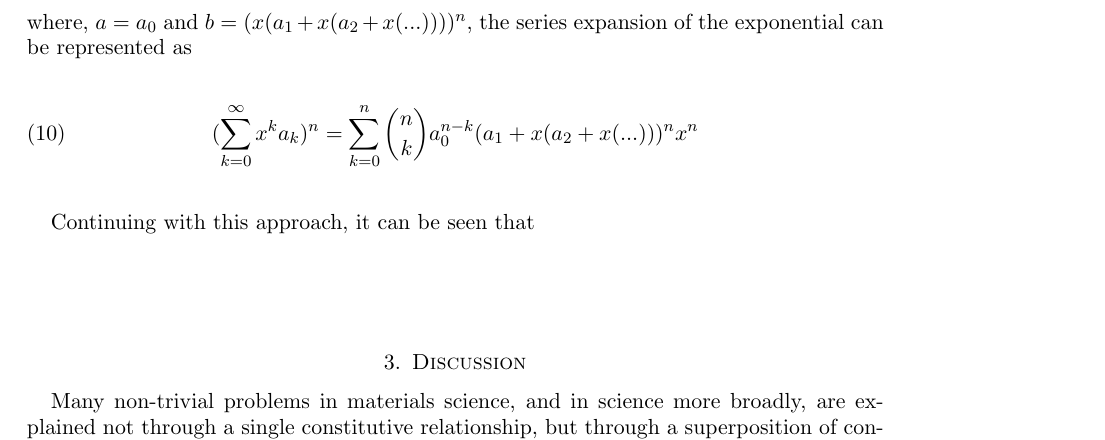
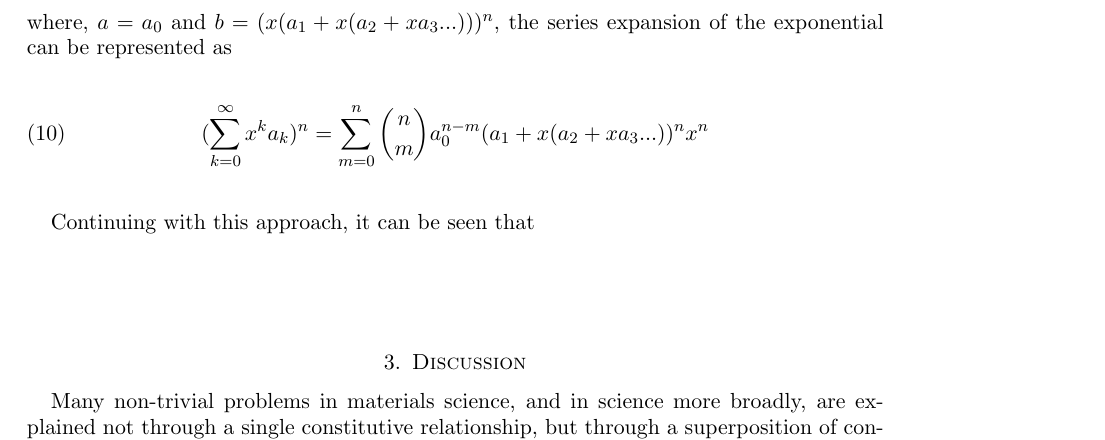
Before and after one commit to csm-adapt/qar, a LaTeX paper (physics-from-ml.tex, which reads methods.tex): part of page 3 of 6, cut so that both start at the same text. Compiled offline with pdfLaTeX.

Commit message:
updated subscripts

```diff
--- a/methods.tex
+++ b/methods.tex
@@ -100,7 +100,7 @@ Using the binomial theorem
 \end{equation}
-where, $a=a_0$ and $b=(x(a_1+x(a_2+x(...))))^n$, the series expansion of the exponential can be represented as
+where, $a=a_0$ and $b=(x(a_1+x(a_2+xa_3...)))^n$, the series expansion of the exponential can be represented as
 \begin{equation}
-	(\sum_{k=0}^\infty x^k a_k)^n = \sum_{k=0}^{n} 				\binom{n}{k} a_0^{n-k} (a_1+x(a_2+x(...)))^n x^n
+	(\sum_{k=0}^\infty x^k a_k)^n = \sum_{m=0}^{n} 				\binom{n}{m} a_0^{n-m} (a_1+x(a_2+xa_3...))^n x^n
 \end{equation}
 
 Continuing with this approach, it can be seen that
```
Also changed, not shown: physics-from-ml.pdf, methods.tex (4 more changed lines), 1 other file.
